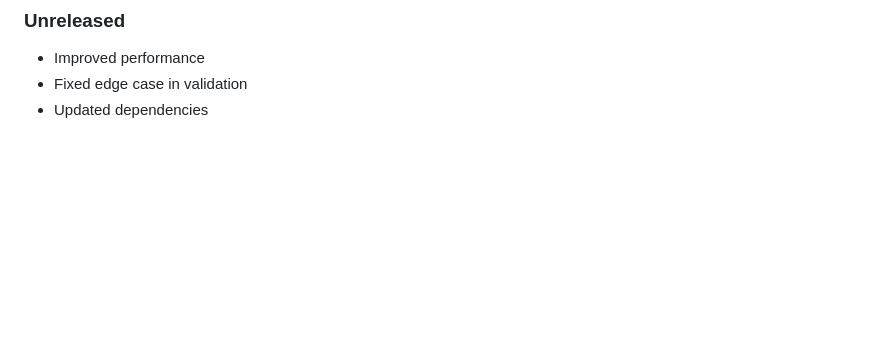
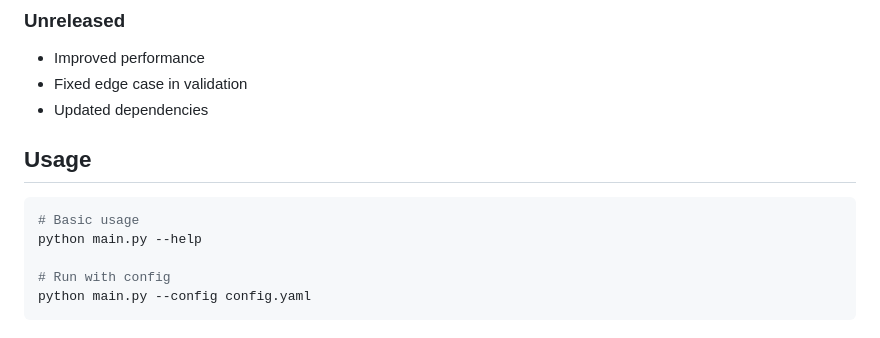
Before and after one commit to mubbashirdevsite/daily-news-hub, a Markdown page: README.md, the part around the change. Drawn GitHub-style; blank space fills up the shorter version.

Commit message:
Add comments

````diff
--- a/README.md
+++ b/README.md
@@ -1733,3 +1733,13 @@ pip install -r requirements.txt
 - Improved performance
 - Fixed edge case in validation
 - Updated dependencies
+
+## Usage
+
+```bash
+# Basic usage
+python main.py --help
+
+# Run with config
+python main.py --config config.yaml
+```
````
